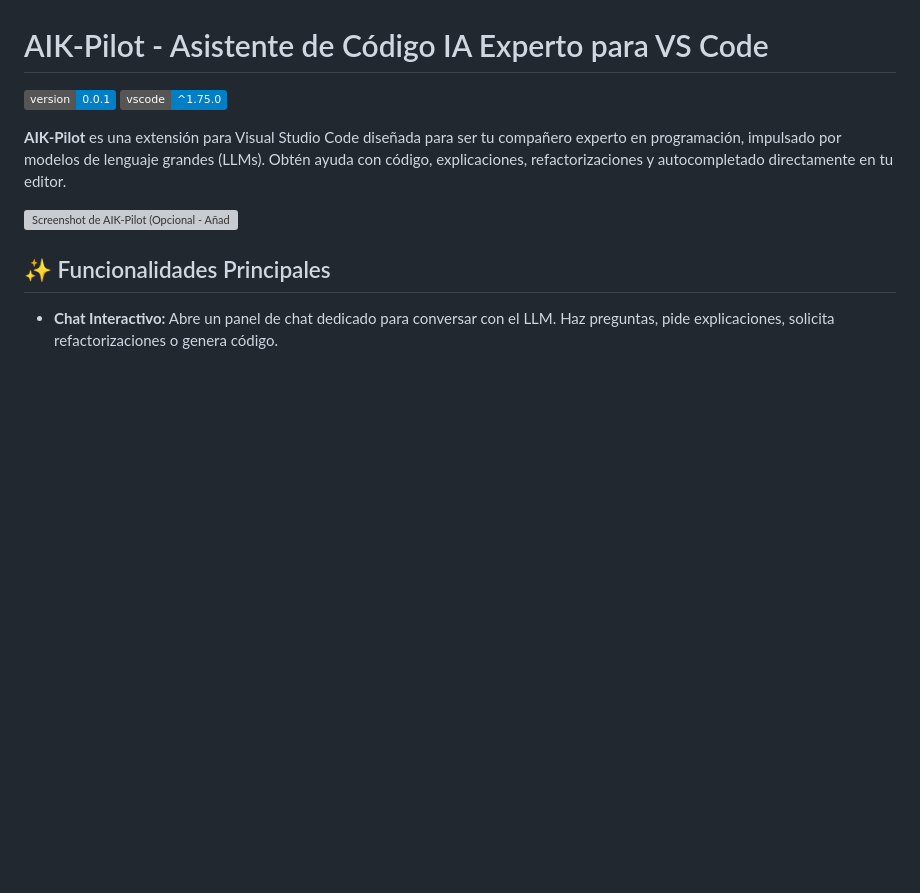
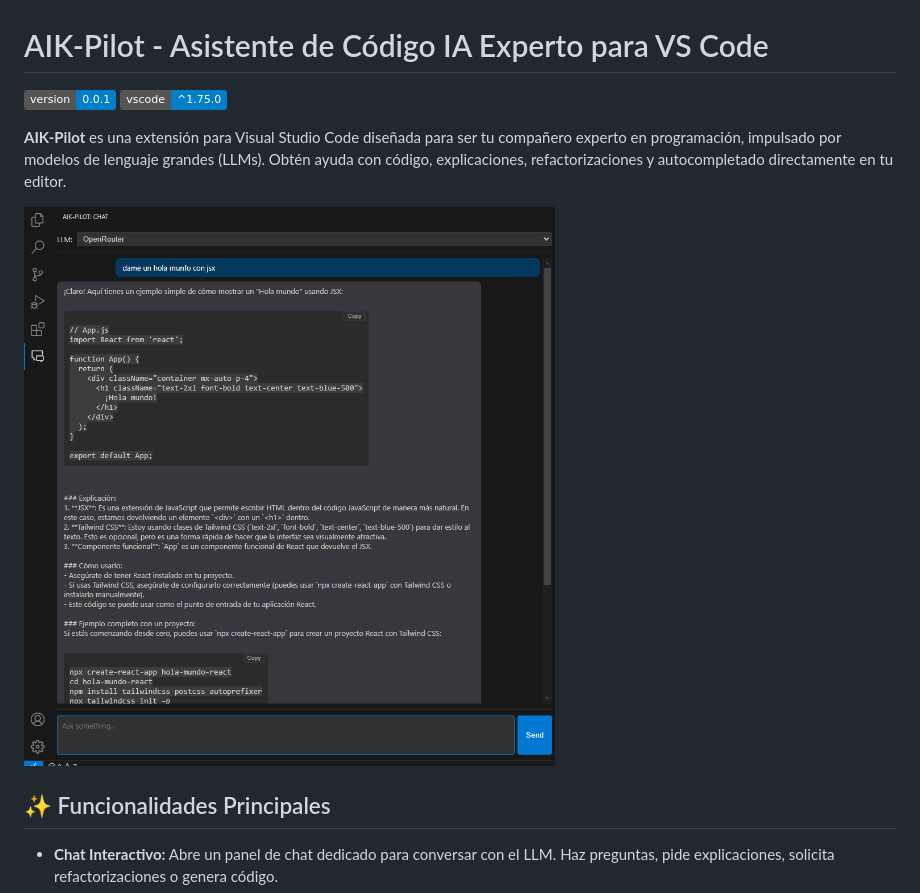
Before and after one commit to KelvinF87/aikcopilot, a Markdown page: README.md, the part around the change. Rendered like a GitHub page; pictures changed too: src/img/chat.png (added); badges without logos; blank space fills up the shorter version; grey boxes are pictures that could not be loaded.

Commit message:
CAmbio en readme

```diff
--- a/README.md
+++ b/README.md
@@ -5,7 +5,7 @@
 
 **AIK-Pilot** es una extensión para Visual Studio Code diseñada para ser tu compañero experto en programación, impulsado por modelos de lenguaje grandes (LLMs). Obtén ayuda con código, explicaciones, refactorizaciones y autocompletado directamente en tu editor.
 
-![Screenshot de AIK-Pilot (Opcional - Añade una imagen aquí)](./ruta/a/tu/screenshot.png) <!-- Añade una captura de pantalla si tienes -->
+![Screenshot de AIK-Pilot (Opcional - Añade una imagen aquí)](./src/img/chat.png) <!-- Añade una captura de pantalla si tienes -->
 
 ## ✨ Funcionalidades Principales
 
```
Also changed, not shown: 2 other files.
